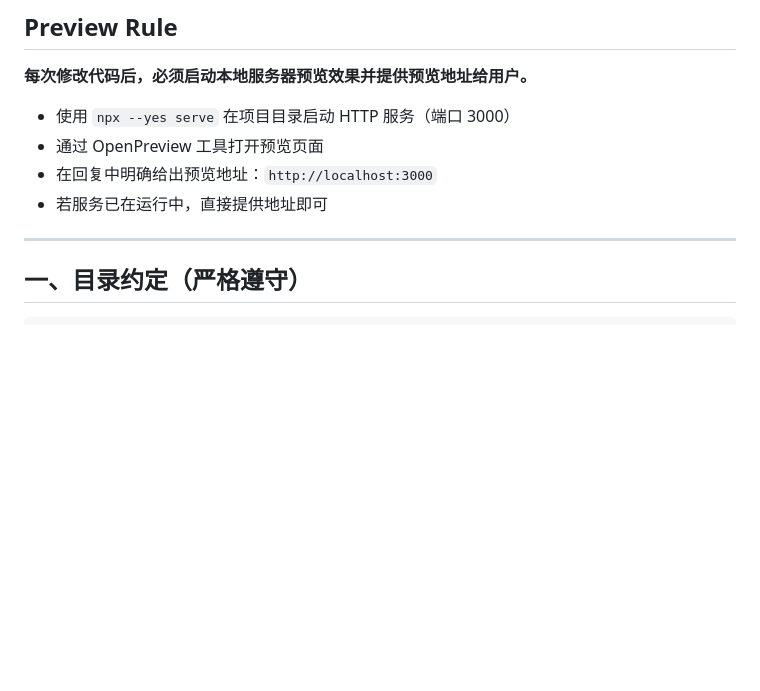
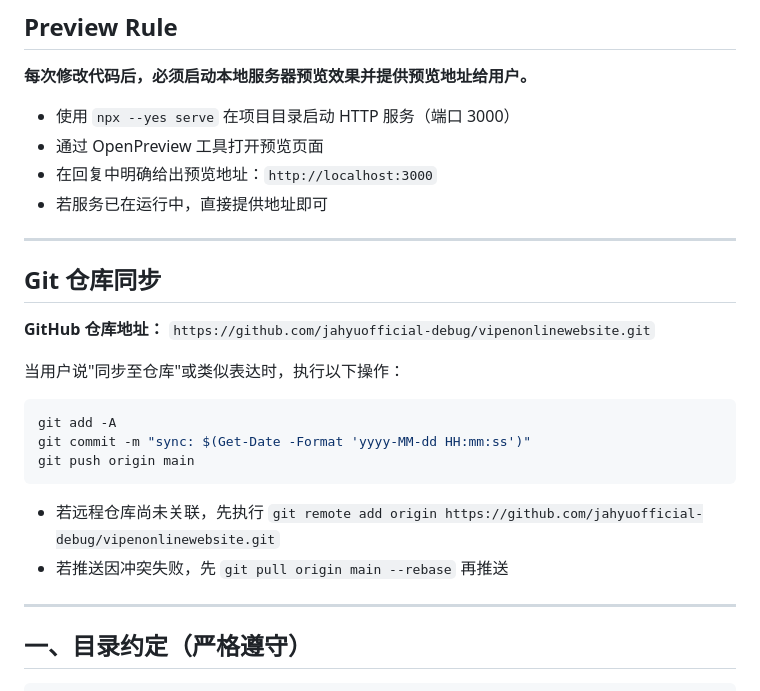
Before and after one commit to jahyuofficial-debug/vipenonlinewebsite, a Markdown page: .trae/rules/project_rules.md, the part around the change. GitHub-like rendering; blank space fills up the shorter version.

Commit message:
sync: 2026-05-30 04:41:51

````diff
--- a/.trae/rules/project_rules.md
+++ b/.trae/rules/project_rules.md
@@ -8,6 +8,23 @@
 - 通过 OpenPreview 工具打开预览页面
 - 在回复中明确给出预览地址：`http://localhost:3000`
 - 若服务已在运行中，直接提供地址即可
+
+---
+
+## Git 仓库同步
+
+**GitHub 仓库地址：** `https://github.com/jahyuofficial-debug/vipenonlinewebsite.git`
+
+当用户说"同步至仓库"或类似表达时，执行以下操作：
+
+```bash
+git add -A
+git commit -m "sync: $(Get-Date -Format 'yyyy-MM-dd HH:mm:ss')"
+git push origin main
+```
+
+- 若远程仓库尚未关联，先执行 `git remote add origin https://github.com/jahyuofficial-debug/vipenonlinewebsite.git`
+- 若推送因冲突失败，先 `git pull origin main --rebase` 再推送
 
 ---
 
````
